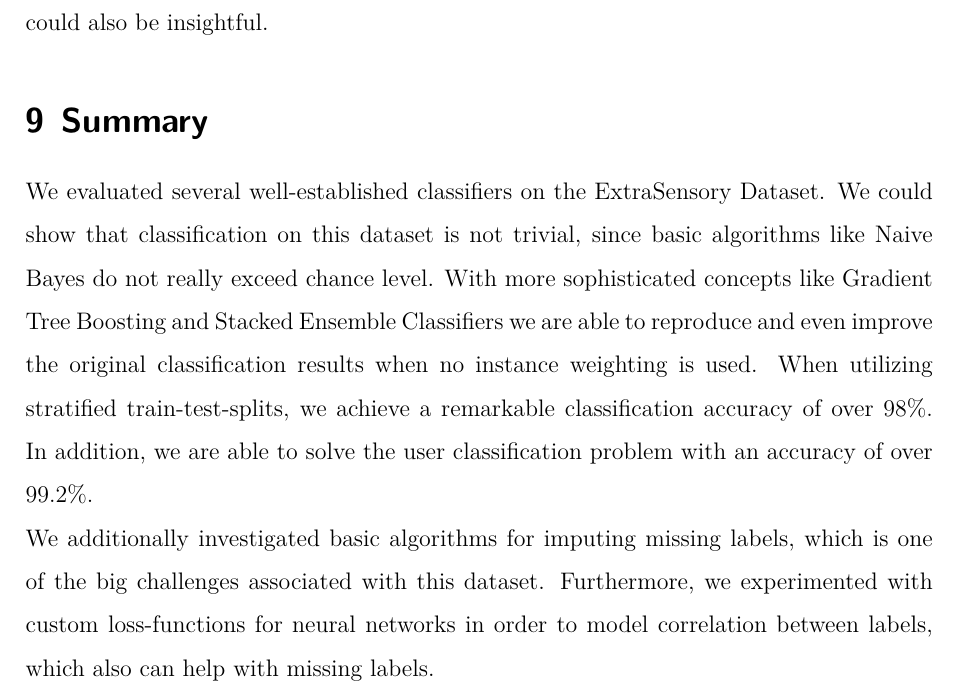
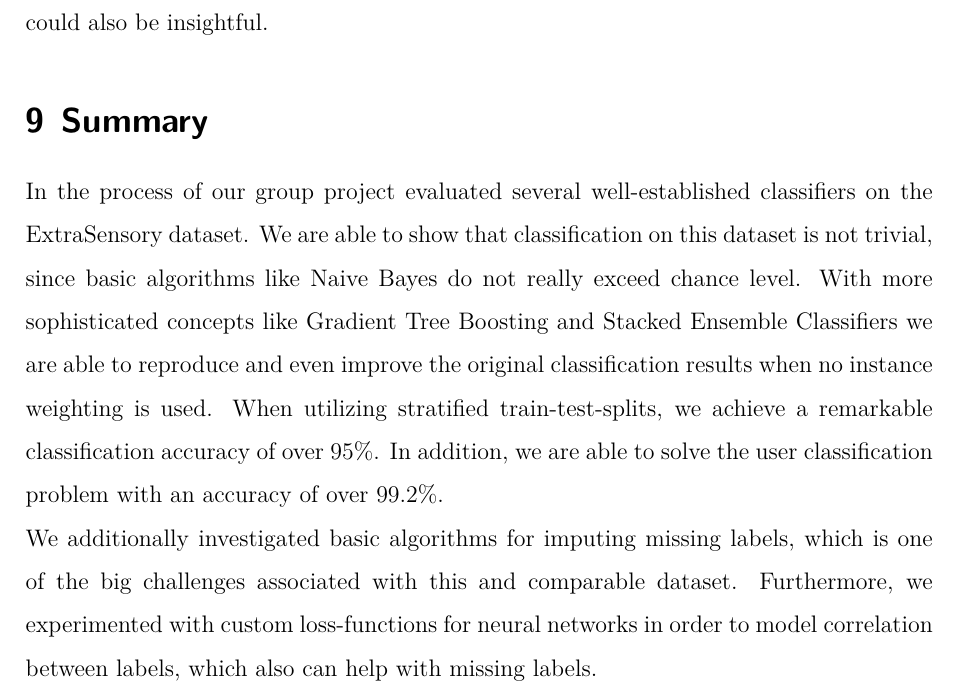
Before and after one commit to rickest-rick/mu_practical_work, a LaTeX document (docs/report/report.tex, which reads docs/report/evaluation_daniel.tex): part of page 36 of 41, cut so that both start at the same text. Compiled offline with XeLaTeX; an older LaTeX class or package is replaced by its successor.

Commit message:
updated summary

```diff
--- a/docs/report/evaluation_daniel.tex
+++ b/docs/report/evaluation_daniel.tex
@@ -90,6 +90,6 @@
 \end{section}
 
 \begin{section}{Summary}
-	We evaluated several well-established classifiers on the ExtraSensory Dataset. We could show that classification on this dataset is not trivial, since basic algorithms like Naive Bayes do not really exceed chance level. With more sophisticated concepts like Gradient Tree Boosting and Stacked Ensemble Classifiers we are able to reproduce and even improve the original classification results when no instance weighting is used. When utilizing stratified train-test-splits, we achieve a remarkable classification accuracy of over $98$\%. In addition, we are able to solve the user classification problem with an accuracy of over $99.2$\%. \par
-	We additionally investigated basic algorithms for imputing missing labels, which is one of the big challenges associated with this dataset. Furthermore, we experimented with custom loss-functions for neural networks in order to model correlation between labels, which also can help with missing labels.
+	In the process of our group project evaluated several well-established classifiers on the ExtraSensory dataset. We are able to show that classification on this dataset is not trivial, since basic algorithms like Naive Bayes do not really exceed chance level. With more sophisticated concepts like Gradient Tree Boosting and Stacked Ensemble Classifiers we are able to reproduce and even improve the original classification results when no instance weighting is used. When utilizing stratified train-test-splits, we achieve a remarkable classification accuracy of over $95\%$. In addition, we are able to solve the user classification problem with an accuracy of over $99.2\%$. \par
+	We additionally investigated basic algorithms for imputing missing labels, which is one of the big challenges associated with this and comparable dataset. Furthermore, we experimented with custom loss-functions for neural networks in order to model correlation between labels, which also can help with missing labels.
 \end{section}
```
